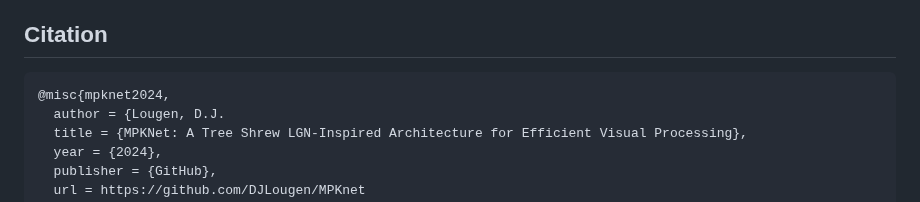
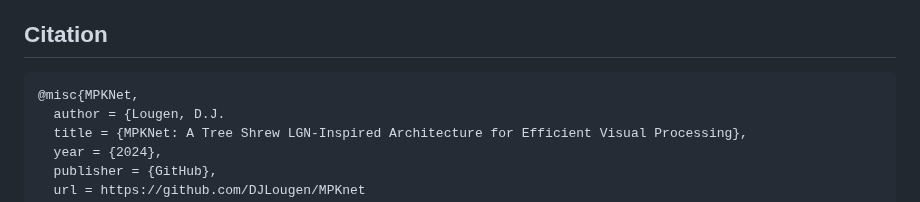
Before and after one commit to DJLougen/MPKnet, a Markdown page: README.md, the part around the change. Drawn GitHub-style.

Commit message:
Update citation key to MPKNet
🤖 Generated with [Claude Code](https://claude.com/claude-code)

Co-Authored-By: Claude Opus 4.5 <noreply@anthropic.com>

````diff
--- a/README.md
+++ b/README.md
@@ -154,7 +154,7 @@ The philosophy is to start with the most fundamental structural feature (paralle
 ## Citation
 
 ```bibtex
-@misc{mpknet2024,
+@misc{MPKNet,
   author = {Lougen, D.J.
   title = {MPKNet: A Tree Shrew LGN-Inspired Architecture for Efficient Visual Processing},
   year = {2024},
````
